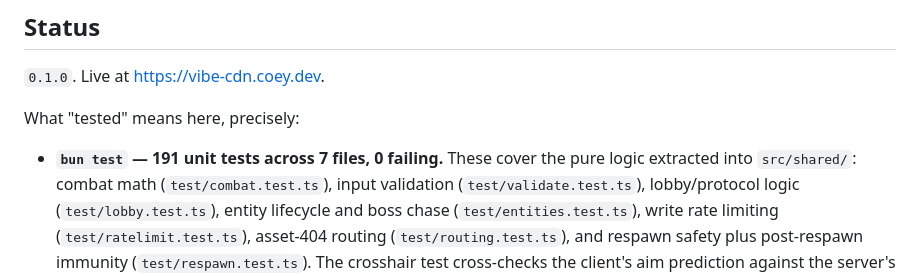
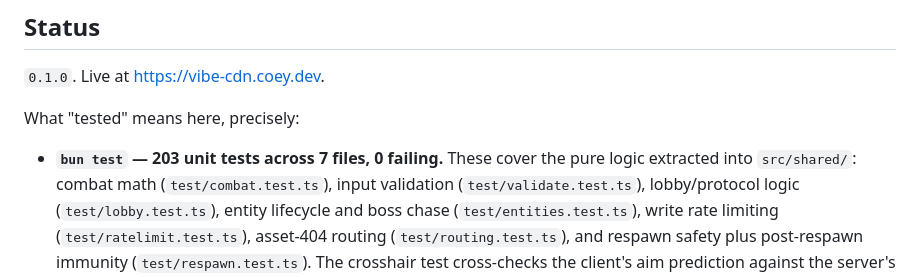
Before and after one commit to acoyfellow/vibe-cdn, a Markdown page: README.md, the part around the change. Rendered like a GitHub page.

Commit message:
docs: test count matches the suite after the KER1 shield tests

```diff
--- a/README.md
+++ b/README.md
@@ -176,7 +176,7 @@ This repo bundles those primitives into one starter you can clone, deploy, and s
 
 What "tested" means here, precisely:
 
-- **`bun test` — 191 unit tests across 7 files, 0 failing.** These cover the pure logic
+- **`bun test` — 203 unit tests across 7 files, 0 failing.** These cover the pure logic
   extracted into `src/shared/`: combat math (`test/combat.test.ts`), input validation
   (`test/validate.test.ts`), lobby/protocol logic (`test/lobby.test.ts`), entity lifecycle and
   boss chase (`test/entities.test.ts`), write rate limiting (`test/ratelimit.test.ts`),
```
